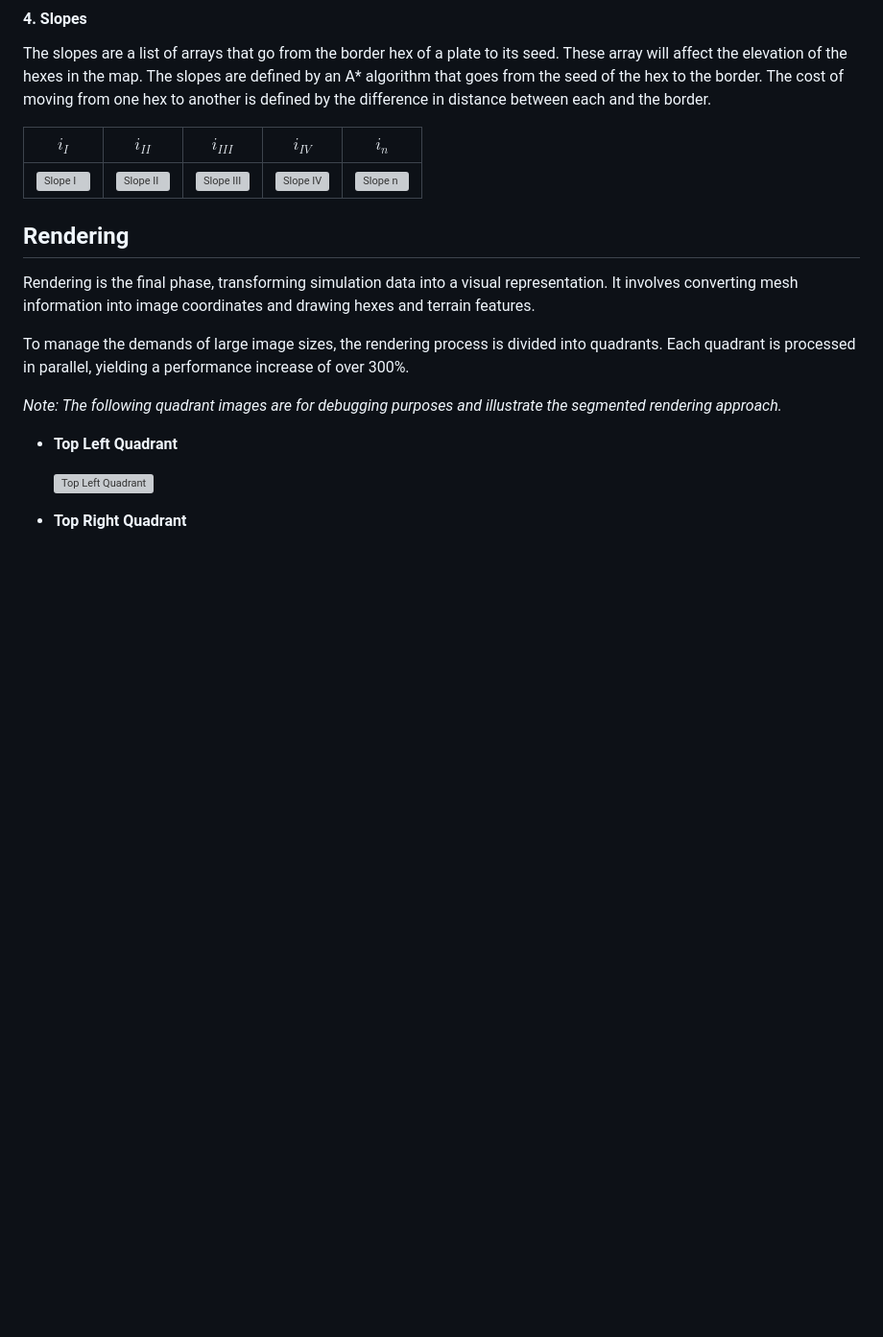
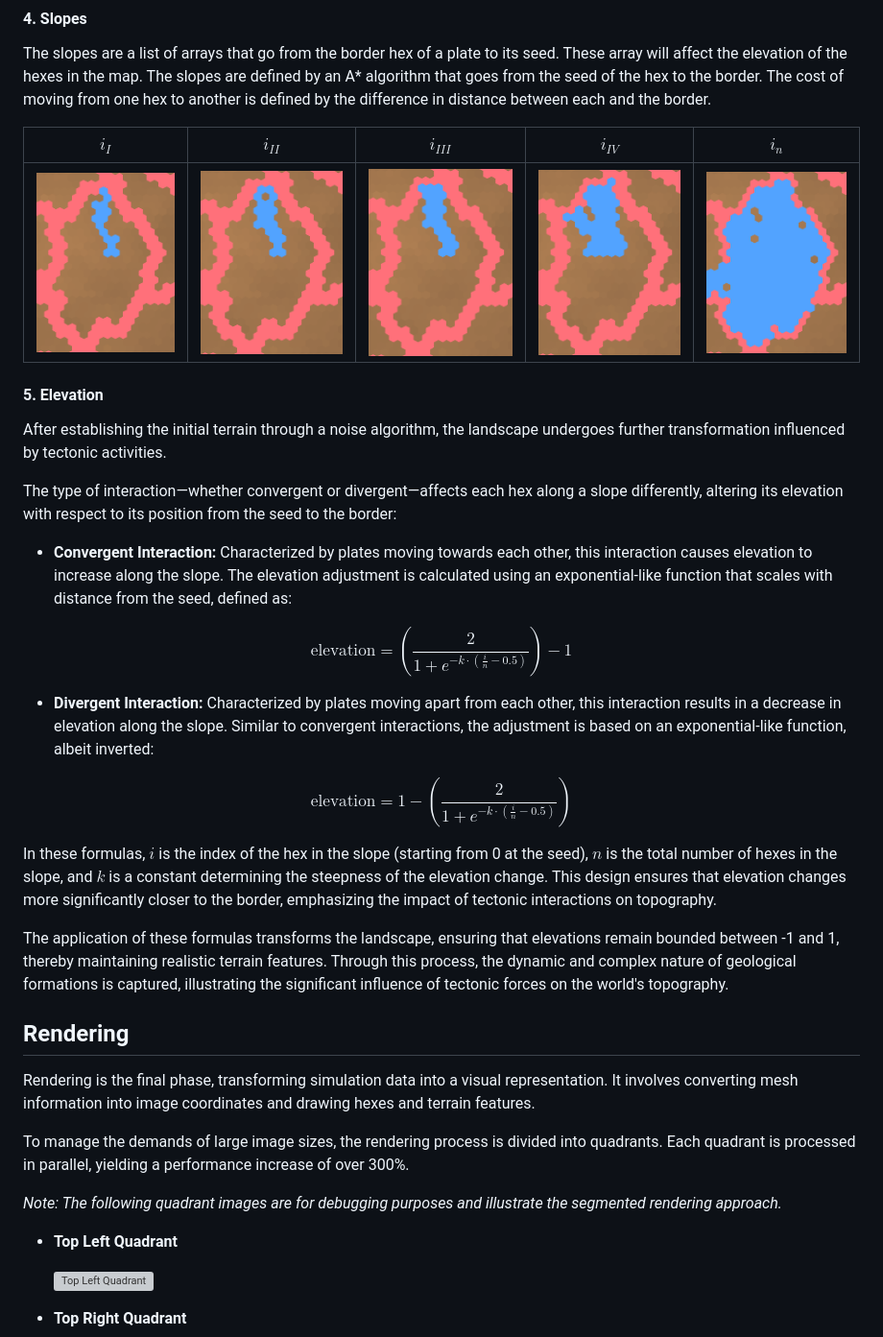
Before and after one commit to gdurandvadas/hextergen, a Markdown page: docs/simulation/README.md, the part around the change. Shown: that part at 96% size. Rendered like a GitHub page; blank space fills up the shorter version; grey boxes are pictures that could not be loaded.

Commit message:
docs: add elevations

```diff
--- a/docs/simulation/README.md
+++ b/docs/simulation/README.md
@@ -68,10 +68,32 @@ The slopes are a list of arrays that go from the border hex of a plate to its se
 The slopes are defined by an A* algorithm that goes from the seed of the hex to the border. The cost of moving from one hex to another is defined by the difference in distance between each and the border.
 
 
-| $i_I$                                | $i_{II}$                               | $i_{III}$                                | $i_{IV}$                               | $i_{n}$                              |
-| ------------------------------------ | -------------------------------------- | ---------------------------------------- | -------------------------------------- | ------------------------------------ |
-| ![Slope I](./simulation/slope_i.png) | ![Slope II](./simulation/slope_ii.png) | ![Slope III](./simulation/slope_iii.png) | ![Slope IV](./simulation/slope_iv.png) | ![Slope n](./simulation/slope_n.png) |
+| $i_I$                     | $i_{II}$                    | $i_{III}$                     | $i_{IV}$                    | $i_{n}$                   |
+| ------------------------- | --------------------------- | ----------------------------- | --------------------------- | ------------------------- |
+| ![Slope I](./slope_I.png) | ![Slope II](./slope_II.png) | ![Slope III](./slope_III.png) | ![Slope IV](./slope_IV.png) | ![Slope n](./slope_n.png) |
 
+#### 5. Elevation
+
+After establishing the initial terrain through a noise algorithm, the landscape undergoes further transformation influenced by tectonic activities.
+
+The type of interaction—whether convergent or divergent—affects each hex along a slope differently, altering its elevation with respect to its position from the seed to the border:
+
+- **Convergent Interaction:** Characterized by plates moving towards each other, this interaction causes elevation to increase along the slope. The elevation adjustment is calculated using an exponential-like function that scales with distance from the seed, defined as:
+
+$$
+{\text{elevation} = \left( \frac{2}{1 + e^{-k \cdot (\frac{i}{n} - 0.5)}} \right) - 1}
+$$
+
+- **Divergent Interaction:** Characterized by plates moving apart from each other, this interaction results in a decrease in elevation along the slope. Similar to convergent interactions, the adjustment is based on an exponential-like function, albeit inverted:
+
+$$
+{\text{elevation} = 1 - \left( \frac{2}{1 + e^{-k \cdot (\frac{i}{n} - 0.5)}} \right)}
+$$
+
+
+In these formulas, $i$ is the index of the hex in the slope (starting from 0 at the seed), $n$ is the total number of hexes in the slope, and $k$ is a constant determining the steepness of the elevation change. This design ensures that elevation changes more significantly closer to the border, emphasizing the impact of tectonic interactions on topography.
+
+The application of these formulas transforms the landscape, ensuring that elevations remain bounded between -1 and 1, thereby maintaining realistic terrain features. Through this process, the dynamic and complex nature of geological formations is captured, illustrating the significant influence of tectonic forces on the world's topography.
 
 ## Rendering
 
```
